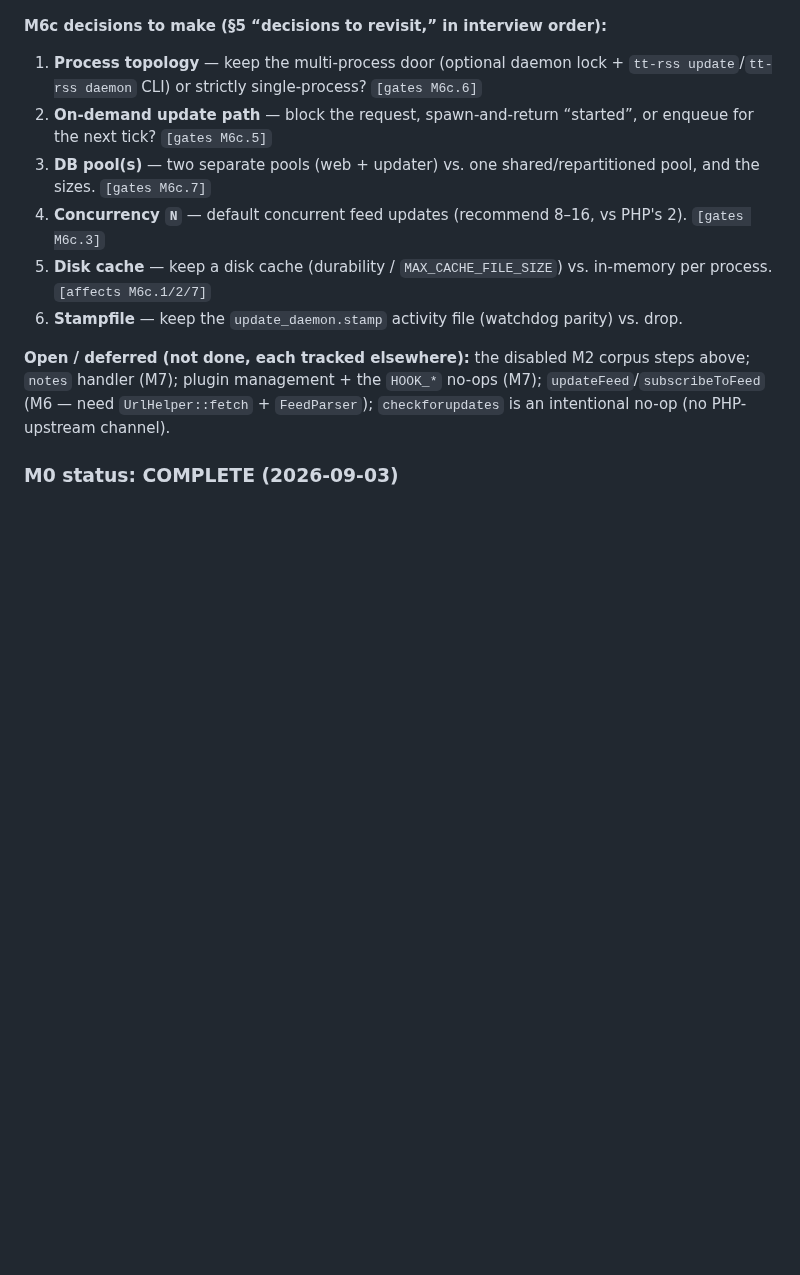
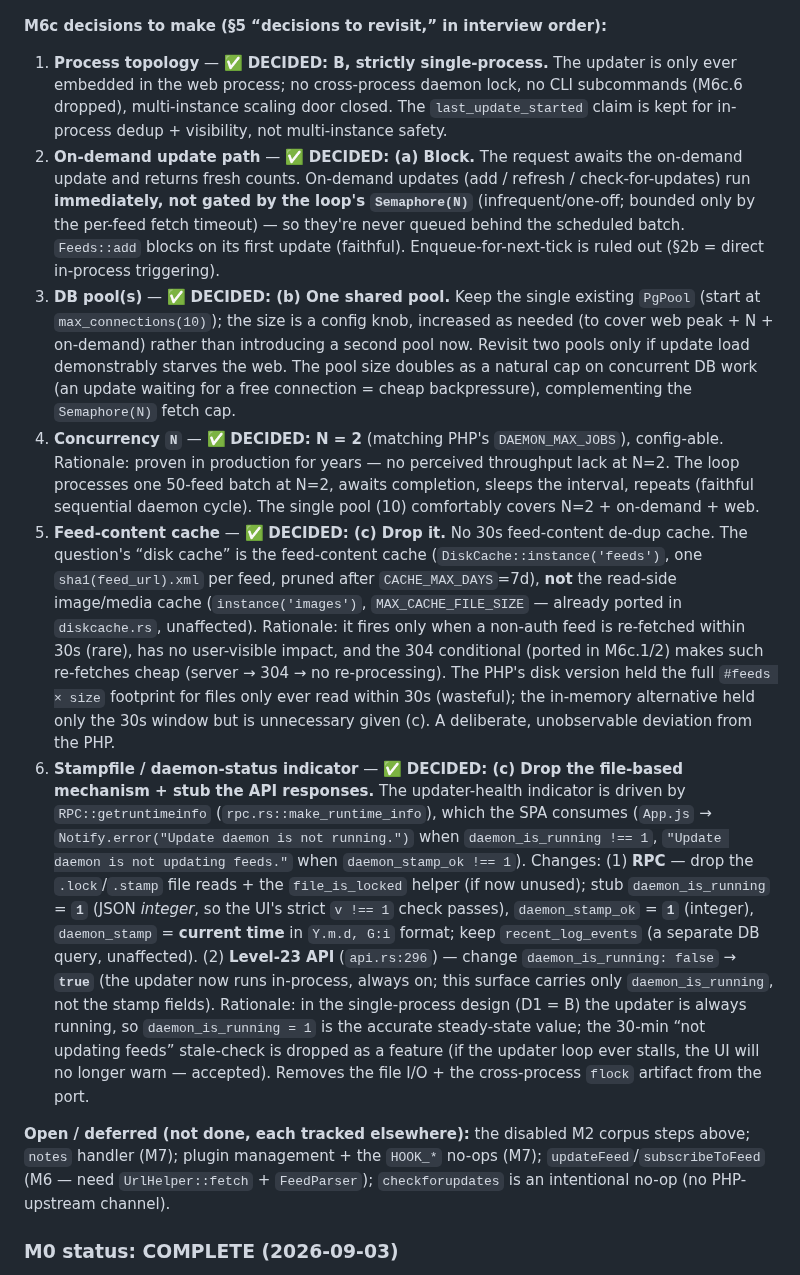
Before and after one commit to slydetector/ttrss-rust, a Markdown page: docs/plan.md, the part around one of its changes. Rendered like a GitHub page; blank space fills up the shorter version.

```diff
--- a/docs/plan.md
+++ b/docs/plan.md
@@ -195,11 +195,11 @@ Restructured per `research-report.md` (strangler-fig / vertical-slice / golden-m
 
 **M6c decisions to make (§5 “decisions to revisit,” in interview order):**
-1. **Process topology** — keep the multi-process door (optional daemon lock + `tt-rss update`/`tt-rss daemon` CLI) or strictly single-process? `[gates M6c.6]`
-2. **On-demand update path** — block the request, spawn-and-return “started”, or enqueue for the next tick? `[gates M6c.5]`
-3. **DB pool(s)** — two separate pools (web + updater) vs. one shared/repartitioned pool, and the sizes. `[gates M6c.7]`
-4. **Concurrency `N`** — default concurrent feed updates (recommend 8–16, vs PHP's 2). `[gates M6c.3]`
-5. **Disk cache** — keep a disk cache (durability / `MAX_CACHE_FILE_SIZE`) vs. in-memory per process. `[affects M6c.1/2/7]`
-6. **Stampfile** — keep the `update_daemon.stamp` activity file (watchdog parity) vs. drop.
+1. **Process topology** — ✅ **DECIDED: B, strictly single-process.** The updater is only ever embedded in the web process; no cross-process daemon lock, no CLI subcommands (M6c.6 dropped), multi-instance scaling door closed. The `last_update_started` claim is kept for in-process dedup + visibility, not multi-instance safety.
+2. **On-demand update path** — ✅ **DECIDED: (a) Block.** The request awaits the on-demand update and returns fresh counts. On-demand updates (add / refresh / check-for-updates) run **immediately, not gated by the loop's `Semaphore(N)`** (infrequent/one-off; bounded only by the per-feed fetch timeout) — so they're never queued behind the scheduled batch. `Feeds::add` blocks on its first update (faithful). Enqueue-for-next-tick is ruled out (§2b = direct in-process triggering).
+3. **DB pool(s)** — ✅ **DECIDED: (b) One shared pool.** Keep the single existing `PgPool` (start at `max_connections(10)`); the size is a config knob, increased as needed (to cover web peak + N + on-demand) rather than introducing a second pool now. Revisit two pools only if update load demonstrably starves the web. The pool size doubles as a natural cap on concurrent DB work (an update waiting for a free connection = cheap backpressure), complementing the `Semaphore(N)` fetch cap.
+4. **Concurrency `N`** — ✅ **DECIDED: N = 2** (matching PHP's `DAEMON_MAX_JOBS`), config-able. Rationale: proven in production for years — no perceived throughput lack at N=2. The loop processes one 50-feed batch at N=2, awaits completion, sleeps the interval, repeats (faithful sequential daemon cycle). The single pool (10) comfortably covers N=2 + on-demand + web.
+5. **Feed-content cache** — ✅ **DECIDED: (c) Drop it.** No 30s feed-content de-dup cache. The question's “disk cache” is the feed-content cache (`DiskCache::instance('feeds')`, one `sha1(feed_url).xml` per feed, pruned after `CACHE_MAX_DAYS`=7d), **not** the read-side image/media cache (`instance('images')`, `MAX_CACHE_FILE_SIZE` — already ported in `diskcache.rs`, unaffected). Rationale: it fires only when a non-auth feed is re-fetched within 30s (rare), has no user-visible impact, and the 304 conditional (ported in M6c.1/2) makes such re-fetches cheap (server → 304 → no re-processing). The PHP's disk version held the full `#feeds × size` footprint for files only ever read within 30s (wasteful); the in-memory alternative held only the 30s window but is unnecessary given (c). A deliberate, unobservable deviation from the PHP.
+6. **Stampfile / daemon-status indicator** — ✅ **DECIDED: (c) Drop the file-based mechanism + stub the API responses.** The updater-health indicator is driven by `RPC::getruntimeinfo` (`rpc.rs::make_runtime_info`), which the SPA consumes (`App.js` → `Notify.error("Update daemon is not running.")` when `daemon_is_running !== 1`, `"Update daemon is not updating feeds."` when `daemon_stamp_ok !== 1`). Changes: (1) **RPC** — drop the `.lock`/`.stamp` file reads + the `file_is_locked` helper (if now unused); stub `daemon_is_running` = **`1`** (JSON *integer*, so the UI's strict `v !== 1` check passes), `daemon_stamp_ok` = **`1`** (integer), `daemon_stamp` = **current time** in `Y.m.d, G:i` format; keep `recent_log_events` (a separate DB query, unaffected). (2) **Level-23 API** (`api.rs:296`) — change `daemon_is_running: false` → **`true`** (the updater now runs in-process, always on; this surface carries only `daemon_is_running`, not the stamp fields). Rationale: in the single-process design (D1 = B) the updater is always running, so `daemon_is_running = 1` is the accurate steady-state value; the 30-min “not updating feeds” stale-check is dropped as a feature (if the updater loop ever stalls, the UI will no longer warn — accepted). Removes the file I/O + the cross-process `flock` artifact from the port.
 
 **Open / deferred (not done, each tracked elsewhere):** the disabled M2 corpus steps above; `notes` handler (M7); plugin management + the `HOOK_*` no-ops (M7); `updateFeed`/`subscribeToFeed` (M6 — need `UrlHelper::fetch` + `FeedParser`); `checkforupdates` is an intentional no-op (no PHP-upstream channel).
 
```
Also changed, not shown: other parts of docs/plan.md (+6 -6 lines).
